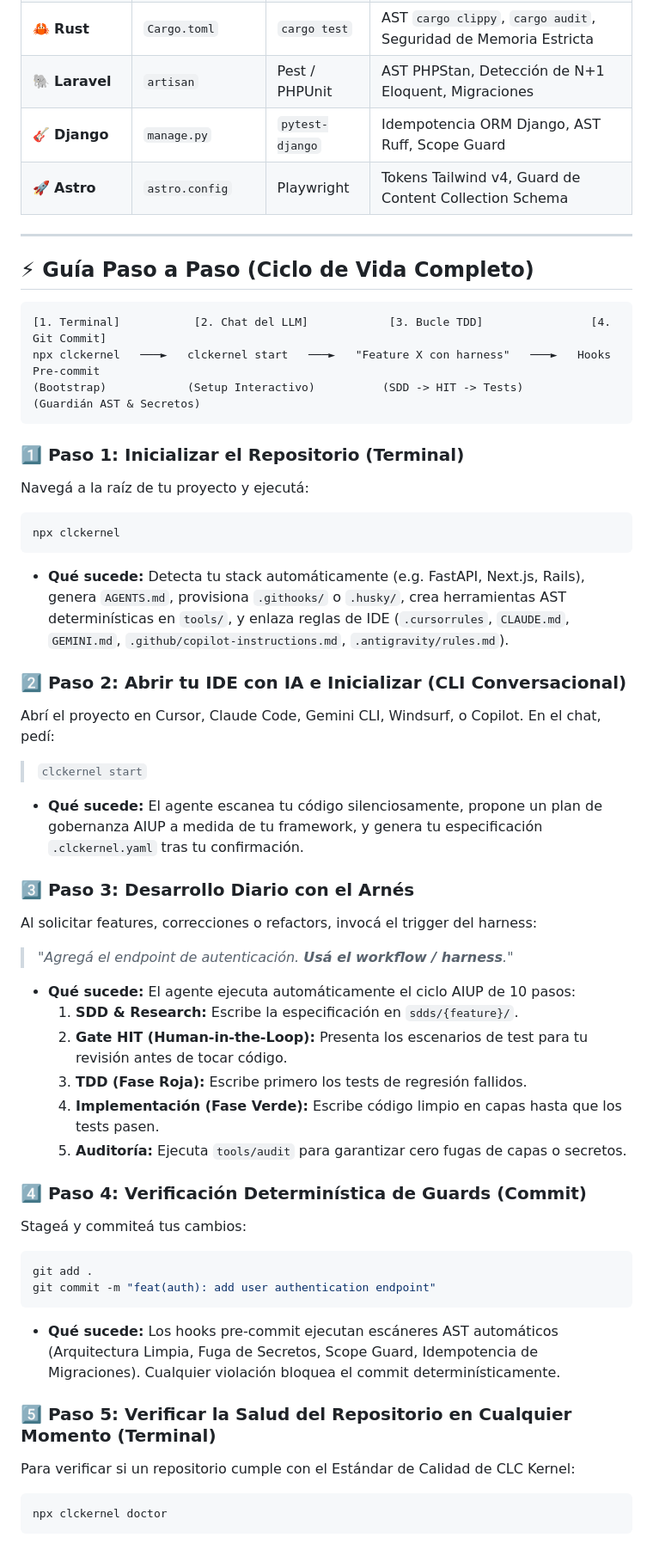
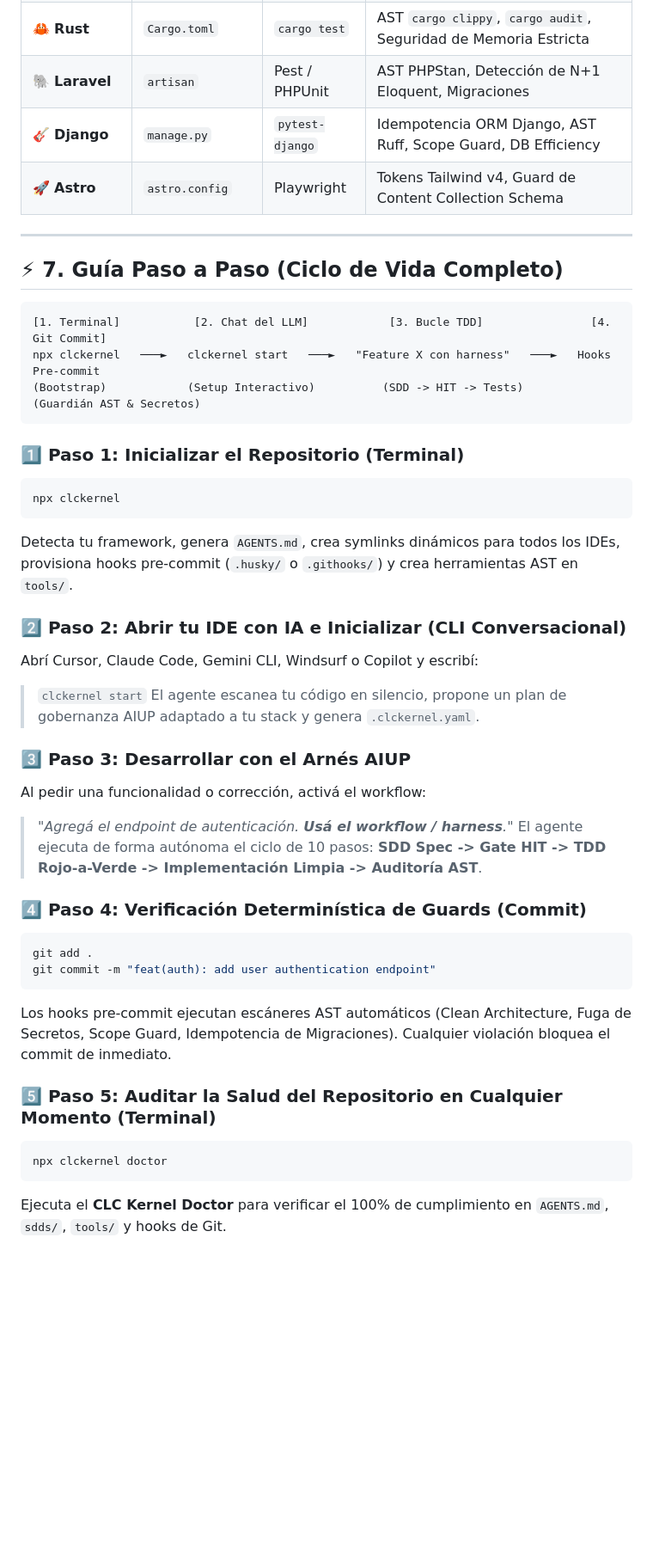
Before and after one commit to CarlosLeonCode/clc_forge, a Markdown page: README.es.md, the part around one of its changes. Shown at 86% size. Drawn GitHub-style; blank space fills up the shorter version.

````diff
--- a/README.es.md
+++ b/README.es.md
@@ -106,12 +119,12 @@ CLC Kernel es 100% agnóstico al framework. Cuenta con adaptadores dedicados que
 | 🐹 **Golang** | `go.mod` | `go test` | AST `golangci-lint`, Arquitectura Domain/UseCase |
 | 🦀 **Rust** | `Cargo.toml` | `cargo test` | AST `cargo clippy`, `cargo audit`, Seguridad de Memoria Estricta |
 | 🐘 **Laravel** | `artisan` | Pest / PHPUnit | AST PHPStan, Detección de N+1 Eloquent, Migraciones |
-| 🎸 **Django** | `manage.py` | `pytest-django` | Idempotencia ORM Django, AST Ruff, Scope Guard |
+| 🎸 **Django** | `manage.py` | `pytest-django` | Idempotencia ORM Django, AST Ruff, Scope Guard, DB Efficiency |
 | 🚀 **Astro** | `astro.config` | Playwright | Tokens Tailwind v4, Guard de Content Collection Schema |
 
 ---
 
-## ⚡ Guía Paso a Paso (Ciclo de Vida Completo)
+## ⚡ 7. Guía Paso a Paso (Ciclo de Vida Completo)
 
 ```
 [1. Terminal]           [2. Chat del LLM]            [3. Bucle TDD]                [4. Git Commit]
@@ -120,37 +133,30 @@ npx clckernel   ───►   clckernel start   ───►   "Feature X con h
 ```
 
 ### 1️⃣ Paso 1: Inicializar el Repositorio (Terminal)
-Navegá a la raíz de tu proyecto y ejecutá:
 ```bash
 npx clckernel
 ```
-- **Qué sucede:** Detecta tu stack automáticamente (e.g. FastAPI, Next.js, Rails), genera `AGENTS.md`, provisiona `.githooks/` o `.husky/`, crea herramientas AST determinísticas en `tools/`, y enlaza reglas de IDE (`.cursorrules`, `CLAUDE.md`, `GEMINI.md`, `.github/copilot-instructions.md`, `.antigravity/rules.md`).
+Detecta tu framework, genera `AGENTS.md`, crea symlinks dinámicos para todos los IDEs, provisiona hooks pre-commit (`.husky/` o `.githooks/`) y crea herramientas AST en `tools/`.
 
 ### 2️⃣ Paso 2: Abrir tu IDE con IA e Inicializar (CLI Conversacional)
-Abrí el proyecto en Cursor, Claude Code, Gemini CLI, Windsurf, o Copilot. En el chat, pedí:
+Abrí Cursor, Claude Code, Gemini CLI, Windsurf o Copilot y escribí:
 > `clckernel start`
-- **Qué sucede:** El agente escanea tu código silenciosamente, propone un plan de gobernanza AIUP a medida de tu framework, y genera tu especificación `.clckernel.yaml` tras tu confirmación.
+El agente escanea tu código en silencio, propone un plan de gobernanza AIUP adaptado a tu stack y genera `.clckernel.yaml`.
 
-### 3️⃣ Paso 3: Desarrollo Diario con el Arnés
-Al solicitar features, correcciones o refactors, invocá el trigger del harness:
+### 3️⃣ Paso 3: Desarrollar con el Arnés AIUP
+Al pedir una funcionalidad o corrección, activá el workflow:
 > *"Agregá el endpoint de autenticación. **Usá el workflow / harness**."*
-- **Qué sucede:** El agente ejecuta automáticamente el ciclo AIUP de 10 pasos:
-  1. **SDD & Research:** Escribe la especificación en `sdds/{feature}/`.
-  2. **Gate HIT (Human-in-the-Loop):** Presenta los escenarios de test para tu revisión antes de tocar código.
-  3. **TDD (Fase Roja):** Escribe primero los tests de regresión fallidos.
-  4. **Implementación (Fase Verde):** Escribe código limpio en capas hasta que los tests pasen.
-  5. **Auditoría:** Ejecuta `tools/audit` para garantizar cero fugas de capas o secretos.
+El agente ejecuta de forma autónoma el ciclo de 10 pasos: **SDD Spec -> Gate HIT -> TDD Rojo-a-Verde -> Implementación Limpia -> Auditoría AST**.
 
 ### 4️⃣ Paso 4: Verificación Determinística de Guards (Commit)
-Stageá y commiteá tus cambios:
 ```bash
 git add .
 git commit -m "feat(auth): add user authentication endpoint"
 ```
-- **Qué sucede:** Los hooks pre-commit ejecutan escáneres AST automáticos (Arquitectura Limpia, Fuga de Secretos, Scope Guard, Idempotencia de Migraciones). Cualquier violación bloquea el commit determinísticamente.
+Los hooks pre-commit ejecutan escáneres AST automáticos (Clean Architecture, Fuga de Secretos, Scope Guard, Idempotencia de Migraciones). Cualquier violación bloquea el commit de inmediato.
 
-### 5️⃣ Paso 5: Verificar la Salud del Repositorio en Cualquier Momento (Terminal)
-Para verificar si un repositorio cumple con el Estándar de Calidad de CLC Kernel:
+### 5️⃣ Paso 5: Auditar la Salud del Repositorio en Cualquier Momento (Terminal)
 ```bash
 npx clckernel doctor
 ```
+Ejecuta el **CLC Kernel Doctor** para verificar el 100% de cumplimiento en `AGENTS.md`, `sdds/`, `tools/` y hooks de Git.
````
Also changed, not shown: other parts of README.es.md (+55 -42 lines), README.md (+68 -63 lines).
